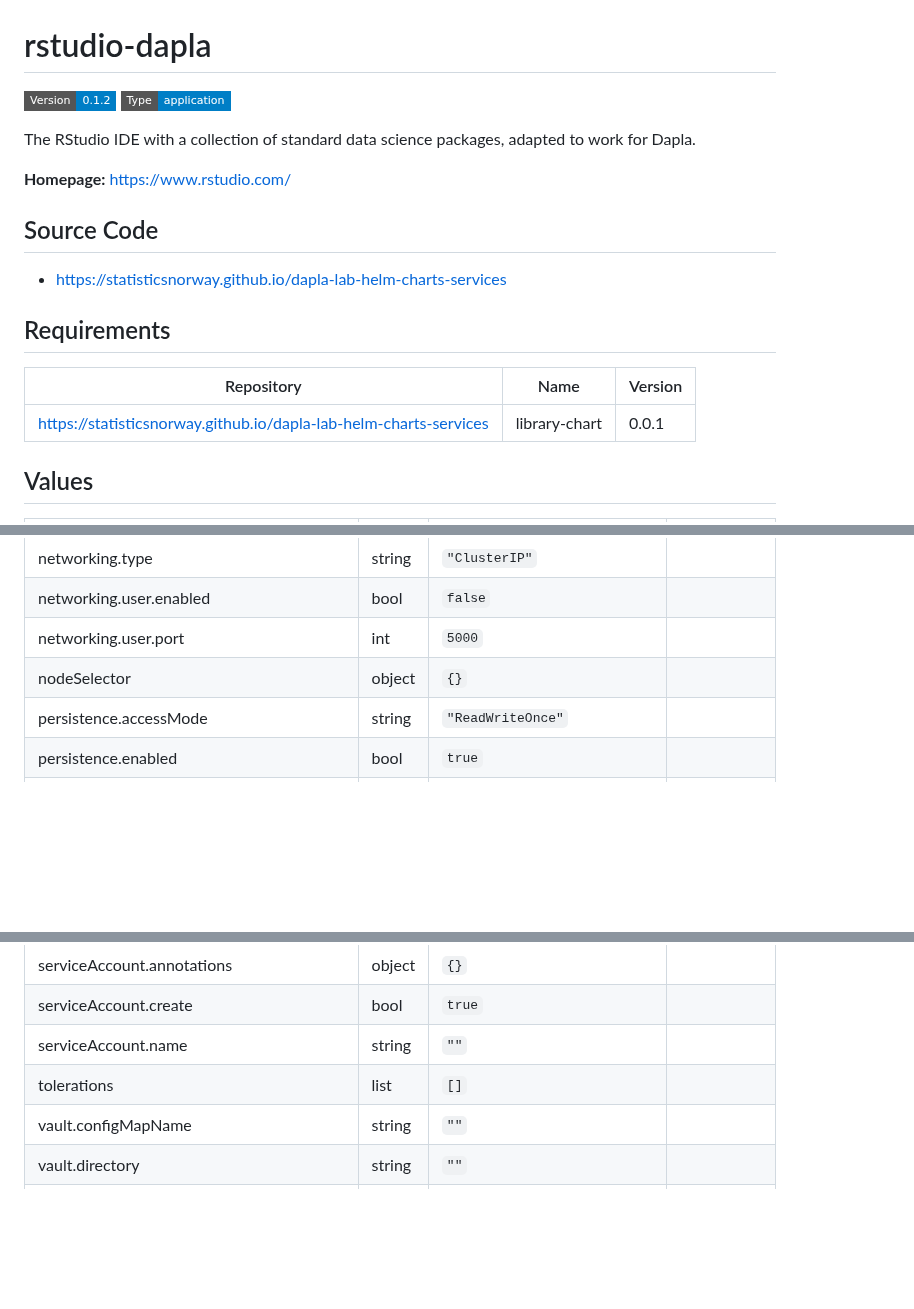
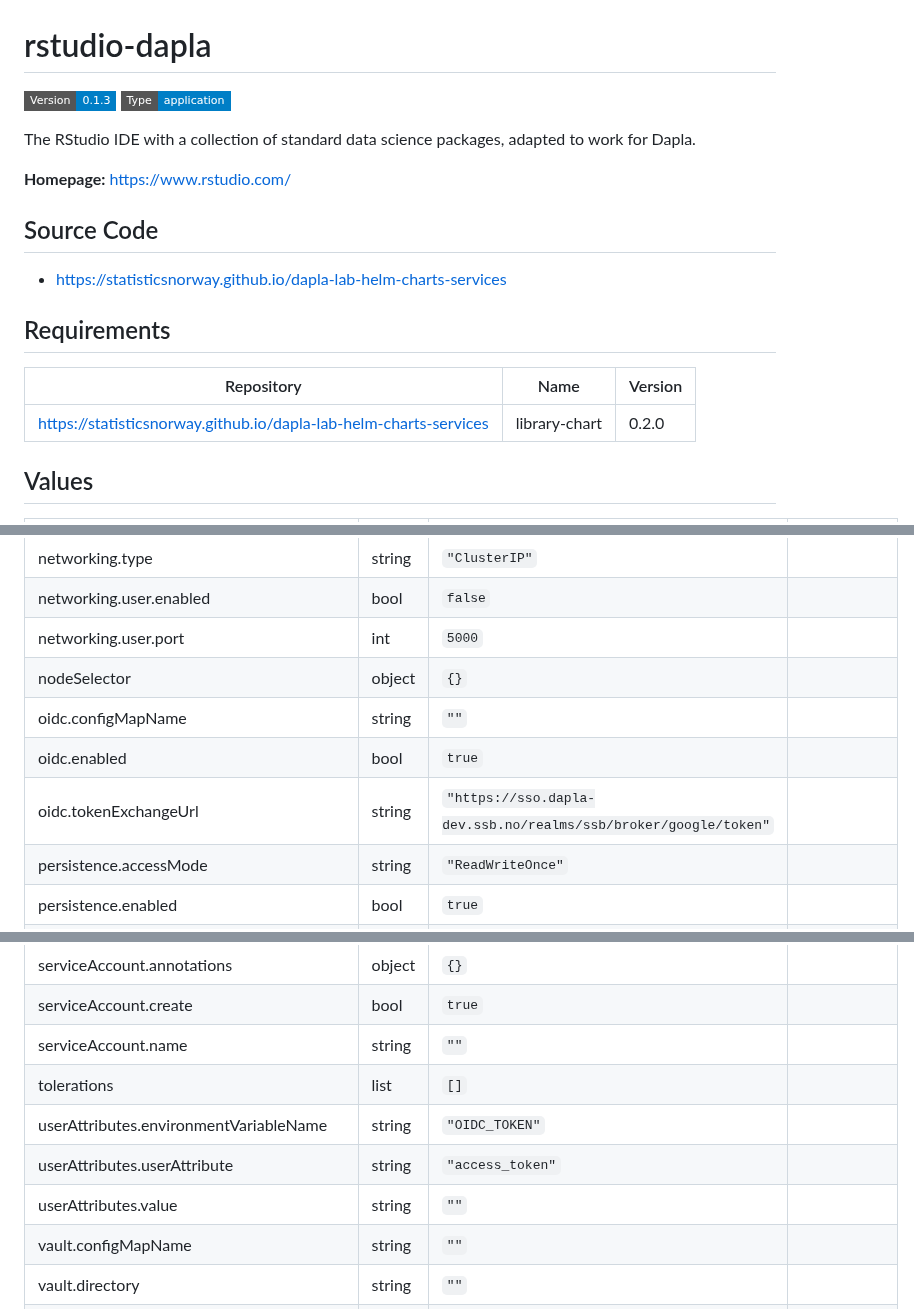
Before and after one commit to statisticsnorway/dapla-lab-helm-charts-services, a Markdown page: charts/rstudio-dapla/README.md, 3 parts joined by grey strips. GitHub-like rendering; badges without logos; blank space fills up the shorter version.

Commit message:
Generate Helm docs

```diff
--- a/charts/rstudio-dapla/README.md
+++ b/charts/rstudio-dapla/README.md
@@ -1,6 +1,6 @@
 # rstudio-dapla
 
-![Version: 0.1.2](https://img.shields.io/badge/Version-0.1.2-informational?style=flat-square) ![Type: application](https://img.shields.io/badge/Type-application-informational?style=flat-square)
+![Version: 0.1.3](https://img.shields.io/badge/Version-0.1.3-informational?style=flat-square) ![Type: application](https://img.shields.io/badge/Type-application-informational?style=flat-square)
 
 The RStudio IDE with a collection of standard data science packages, adapted to work for Dapla.
 
@@ -14,7 +14,7 @@ The RStudio IDE with a collection of standard data science packages, adapted to
 
 | Repository | Name | Version |
 |------------|------|---------|
-| https://statisticsnorway.github.io/dapla-lab-helm-charts-services | library-chart | 0.0.1 |
+| https://statisticsnorway.github.io/dapla-lab-helm-charts-services | library-chart | 0.2.0 |
 
 ## Values
 
@@ -60,6 +60,9 @@ The RStudio IDE with a collection of standard data science packages, adapted to
 | networking.user.enabled | bool | `false` |  |
 | networking.user.port | int | `5000` |  |
 | nodeSelector | object | `{}` |  |
+| oidc.configMapName | string | `""` |  |
+| oidc.enabled | bool | `true` |  |
+| oidc.tokenExchangeUrl | string | `"https://sso.dapla-dev.ssb.no/realms/ssb/broker/google/token"` |  |
 | persistence.accessMode | string | `"ReadWriteOnce"` |  |
 | persistence.enabled | bool | `true` |  |
 | persistence.size | string | `"10Gi"` |  |
@@ -98,6 +102,9 @@ The RStudio IDE with a collection of standard data science packages, adapted to
 | serviceAccount.create | bool | `true` |  |
 | serviceAccount.name | string | `""` |  |
 | tolerations | list | `[]` |  |
+| userAttributes.environmentVariableName | string | `"OIDC_TOKEN"` |  |
+| userAttributes.userAttribute | string | `"access_token"` |  |
+| userAttributes.value | string | `""` |  |
 | vault.configMapName | string | `""` |  |
 | vault.directory | string | `""` |  |
 | vault.enabled | bool | `true` |  |
```
Also changed, not shown: other parts of charts/rstudio-dapla/README.md (+1 -0 lines).
